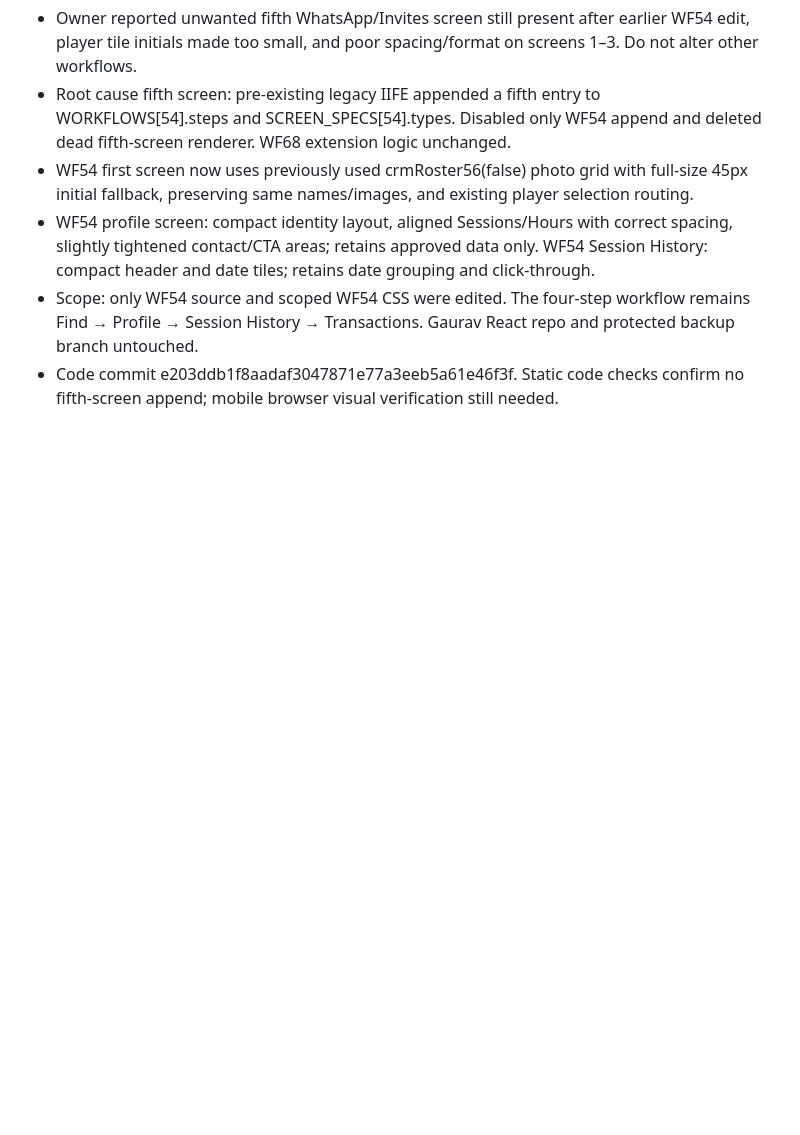
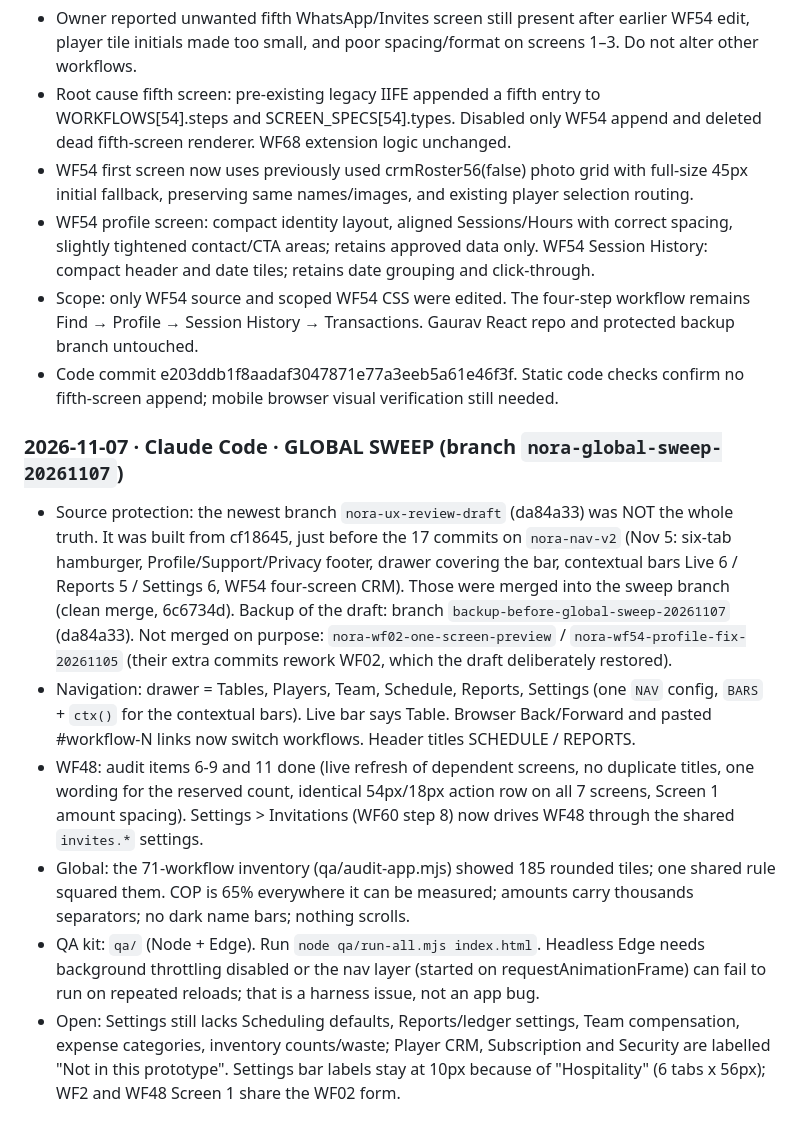
Before and after one commit to pinatamike/index.html, a Markdown page: HANDOFF.md, the part around the change. GitHub-like rendering; blank space fills up the shorter version.

Commit message:
docs: HANDOFF entry for the global sweep (source protection, navigation, WF48, Settings, QA kit)
Co-Authored-By: Claude Sonnet 5.5 <noreply@anthropic.com>

```diff
--- a/HANDOFF.md
+++ b/HANDOFF.md
@@ -132,3 +132,11 @@ Update "Current state" and "Open / next" only if your work changes them.
 - WF54 profile screen: compact identity layout, aligned Sessions/Hours with correct spacing, slightly tightened contact/CTA areas; retains approved data only. WF54 Session History: compact header and date tiles; retains date grouping and click-through.
 - Scope: only WF54 source and scoped WF54 CSS were edited. The four-step workflow remains Find → Profile → Session History → Transactions. Gaurav React repo and protected backup branch untouched.
 - Code commit e203ddb1f8aadaf3047871e77a3eeb5a61e46f3f. Static code checks confirm no fifth-screen append; mobile browser visual verification still needed.
+
+### 2026-11-07 · Claude Code · GLOBAL SWEEP (branch `nora-global-sweep-20261107`)
+- Source protection: the newest branch `nora-ux-review-draft` (da84a33) was NOT the whole truth. It was built from cf18645, just before the 17 commits on `nora-nav-v2` (Nov 5: six-tab hamburger, Profile/Support/Privacy footer, drawer covering the bar, contextual bars Live 6 / Reports 5 / Settings 6, WF54 four-screen CRM). Those were merged into the sweep branch (clean merge, 6c6734d). Backup of the draft: branch `backup-before-global-sweep-20261107` (da84a33). Not merged on purpose: `nora-wf02-one-screen-preview` / `nora-wf54-profile-fix-20261105` (their extra commits rework WF02, which the draft deliberately restored).
+- Navigation: drawer = Tables, Players, Team, Schedule, Reports, Settings (one `NAV` config, `BARS` + `ctx()` for the contextual bars). Live bar says Table. Browser Back/Forward and pasted #workflow-N links now switch workflows. Header titles SCHEDULE / REPORTS.
+- WF48: audit items 6-9 and 11 done (live refresh of dependent screens, no duplicate titles, one wording for the reserved count, identical 54px/18px action row on all 7 screens, Screen 1 amount spacing). Settings > Invitations (WF60 step 8) now drives WF48 through the shared `invites.*` settings.
+- Global: the 71-workflow inventory (qa/audit-app.mjs) showed 185 rounded tiles; one shared rule squared them. COP is 65% everywhere it can be measured; amounts carry thousands separators; no dark name bars; nothing scrolls.
+- QA kit: `qa/` (Node + Edge). Run `node qa/run-all.mjs index.html`. Headless Edge needs background throttling disabled or the nav layer (started on requestAnimationFrame) can fail to run on repeated reloads; that is a harness issue, not an app bug.
+- Open: Settings still lacks Scheduling defaults, Reports/ledger settings, Team compensation, expense categories, inventory counts/waste; Player CRM, Subscription and Security are labelled "Not in this prototype". Settings bar labels stay at 10px because of "Hospitality" (6 tabs x 56px); WF2 and WF48 Screen 1 share the WF02 form.
```
